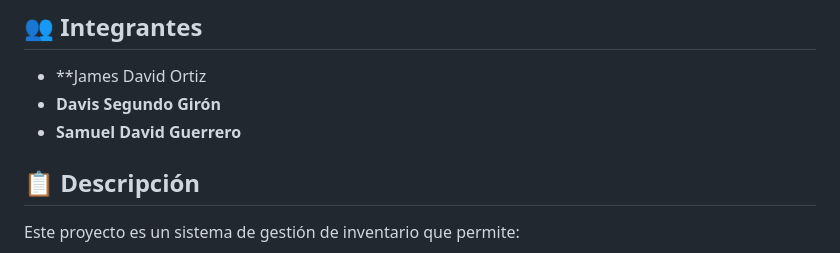
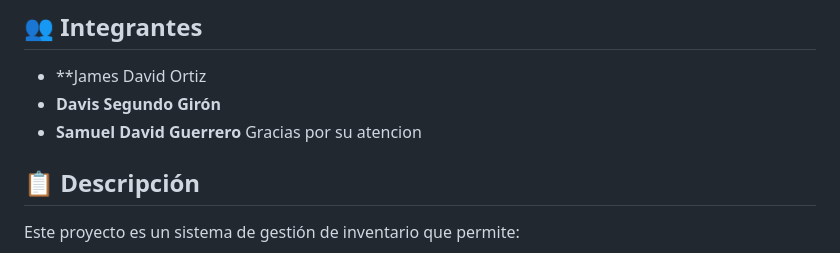
Before and after one commit to locos2606/Trabajo_inventario, a Markdown page: README.md, the part around the change. Rendered like a GitHub page.

```diff
--- a/README.md
+++ b/README.md
@@ -7,7 +7,7 @@ Una aplicación web completa para gestionar inventario de productos con frontend
 - **James David Ortiz
 - **Davis Segundo Girón**
 - **Samuel David Guerrero**
-
+ Gracias por su atencion
 ## 📋 Descripción
 
 Este proyecto es un sistema de gestión de inventario que permite:
```
